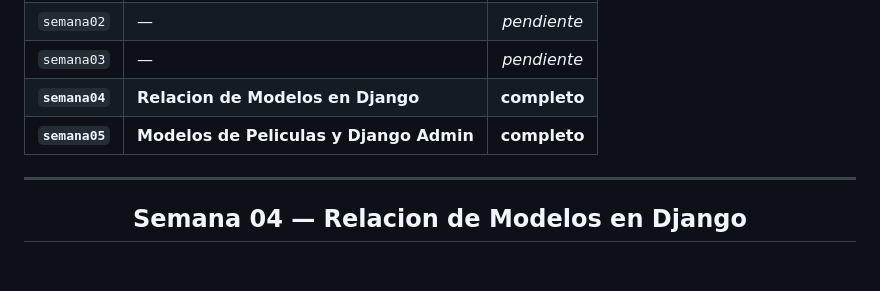
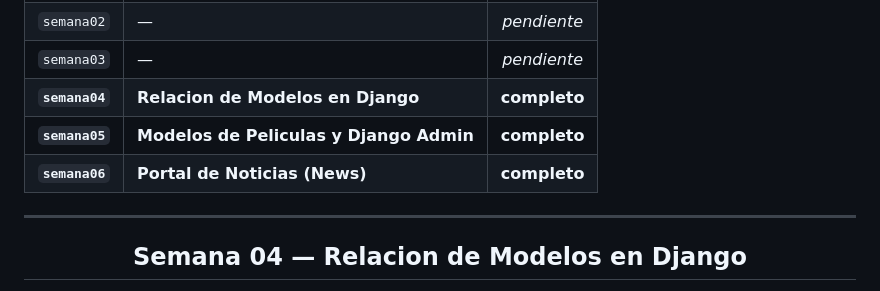
Before and after one commit to ymerino-dev/DAE-4C24A_2026, a Markdown page: README.md, the part around the change. GitHub-like rendering; blank space fills up the shorter version.

Commit message:
docs: registrar semana 06 en el README principal

```diff
--- a/README.md
+++ b/README.md
@@ -21,6 +21,7 @@
 | `semana03` | — | *pendiente* |
 | **`semana04`** | **Relacion de Modelos en Django** | **completo** |
 | **`semana05`** | **Modelos de Peliculas y Django Admin** | **completo** |
+| **`semana06`** | **Portal de Noticias (News)** | **completo** |
 
 ---
 
```
